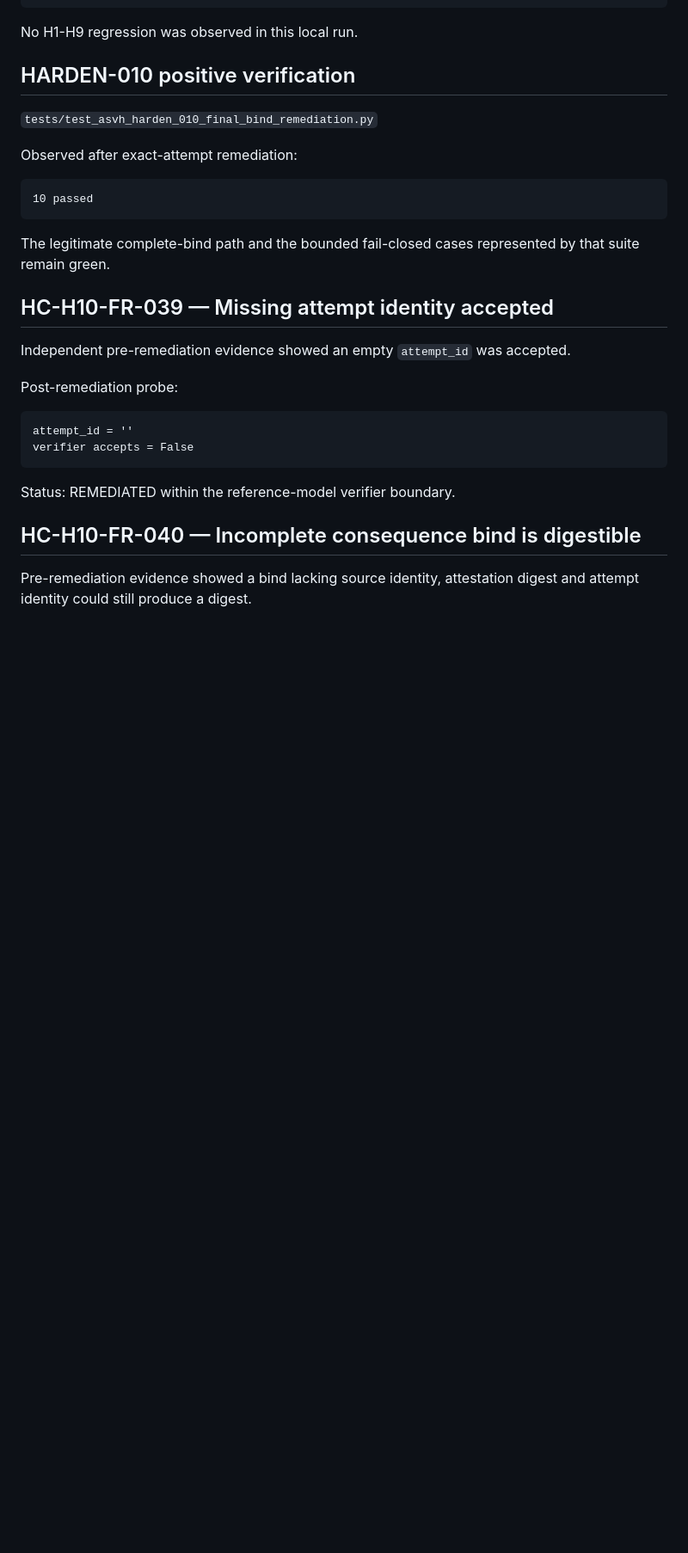
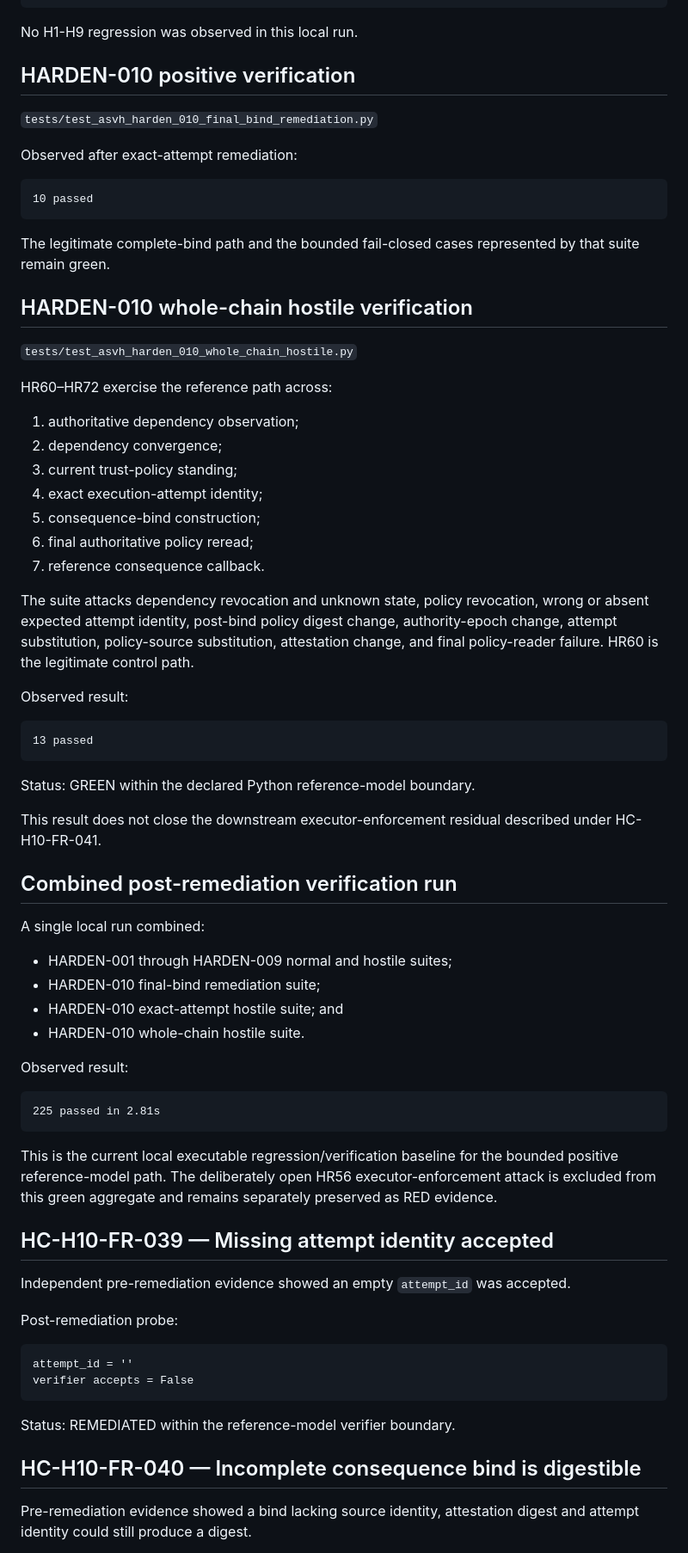
Before and after one commit to grahamb-ai/runtime-authority-reference-implementation, a Markdown page: docs/ASVH-HARDEN-010-POST-REMEDIATION-VERIFICATION.md, the part around one of its changes. Shown at 86% size. GitHub-like rendering; blank space fills up the shorter version.

Commit message:
ASVH HARDEN-010: record whole-chain closure verification

````diff
--- a/docs/ASVH-HARDEN-010-POST-REMEDIATION-VERIFICATION.md
+++ b/docs/ASVH-HARDEN-010-POST-REMEDIATION-VERIFICATION.md
@@ -46,6 +48,49 @@ Observed after exact-attempt remediation:
 ```
 
 The legitimate complete-bind path and the bounded fail-closed cases represented by that suite remain green.
+
+## HARDEN-010 whole-chain hostile verification
+
+`tests/test_asvh_harden_010_whole_chain_hostile.py`
+
+HR60–HR72 exercise the reference path across:
+
+1. authoritative dependency observation;
+2. dependency convergence;
+3. current trust-policy standing;
+4. exact execution-attempt identity;
+5. consequence-bind construction;
+6. final authoritative policy reread;
+7. reference consequence callback.
+
+The suite attacks dependency revocation and unknown state, policy revocation, wrong or absent expected attempt identity, post-bind policy digest change, authority-epoch change, attempt substitution, policy-source substitution, attestation change, and final policy-reader failure. HR60 is the legitimate control path.
+
+Observed result:
+
+```text
+13 passed
+```
+
+Status: GREEN within the declared Python reference-model boundary.
+
+This result does not close the downstream executor-enforcement residual described under HC-H10-FR-041.
+
+## Combined post-remediation verification run
+
+A single local run combined:
+
+- HARDEN-001 through HARDEN-009 normal and hostile suites;
+- HARDEN-010 final-bind remediation suite;
+- HARDEN-010 exact-attempt hostile suite; and
+- HARDEN-010 whole-chain hostile suite.
+
+Observed result:
+
+```text
+225 passed in 2.81s
+```
+
+This is the current local executable regression/verification baseline for the bounded positive reference-model path. The deliberately open HR56 executor-enforcement attack is excluded from this green aggregate and remains separately preserved as RED evidence.
 
 ## HC-H10-FR-039 — Missing attempt identity accepted
 
````
Also changed, not shown: other parts of docs/ASVH-HARDEN-010-POST-REMEDIATION-VERIFICATION.md (+4 -2 lines).
